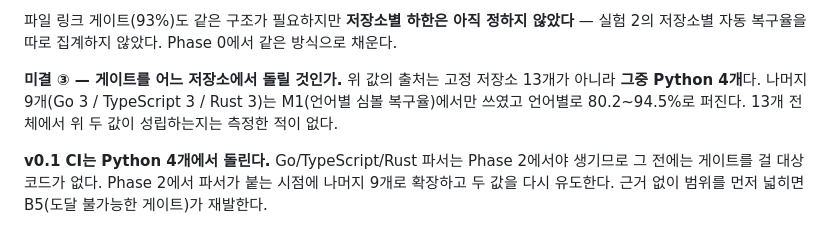
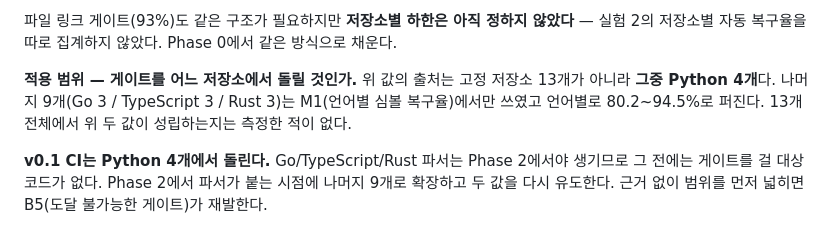
Before and after one commit to knox9014/polyglot-local-vault, a Markdown page: docs/design/12_ENGINEERING_DECISIONS.md, the part around the change. Drawn GitHub-style.

```diff
--- a/docs/design/12_ENGINEERING_DECISIONS.md
+++ b/docs/design/12_ENGINEERING_DECISIONS.md
@@ -175,7 +175,7 @@ git -C <repo> checkout <sha>
 
 파일 링크 게이트(93%)도 같은 구조가 필요하지만 **저장소별 하한은 아직 정하지 않았다** — 실험 2의 저장소별 자동 복구율을 따로 집계하지 않았다. Phase 0에서 같은 방식으로 채운다.
 
-**미결 ③ — 게이트를 어느 저장소에서 돌릴 것인가.** 위 값의 출처는 고정 저장소 13개가 아니라 **그중 Python 4개**다. 나머지 9개(Go 3 / TypeScript 3 / Rust 3)는 M1(언어별 심볼 복구율)에서만 쓰였고 언어별로 80.2~94.5%로 퍼진다. 13개 전체에서 위 두 값이 성립하는지는 측정한 적이 없다.
+**적용 범위 — 게이트를 어느 저장소에서 돌릴 것인가.** 위 값의 출처는 고정 저장소 13개가 아니라 **그중 Python 4개**다. 나머지 9개(Go 3 / TypeScript 3 / Rust 3)는 M1(언어별 심볼 복구율)에서만 쓰였고 언어별로 80.2~94.5%로 퍼진다. 13개 전체에서 위 두 값이 성립하는지는 측정한 적이 없다.
 
 **v0.1 CI는 Python 4개에서 돌린다.** Go/TypeScript/Rust 파서는 Phase 2에서야 생기므로 그 전에는 게이트를 걸 대상 코드가 없다. Phase 2에서 파서가 붙는 시점에 나머지 9개로 확장하고 두 값을 다시 유도한다. 근거 없이 범위를 먼저 넓히면 B5(도달 불가능한 게이트)가 재발한다.
 
```
Also changed, not shown: TODO.md (+44 -1 lines), docs/design/10_MVP_ROADMAP.md (+7 -2 lines).
